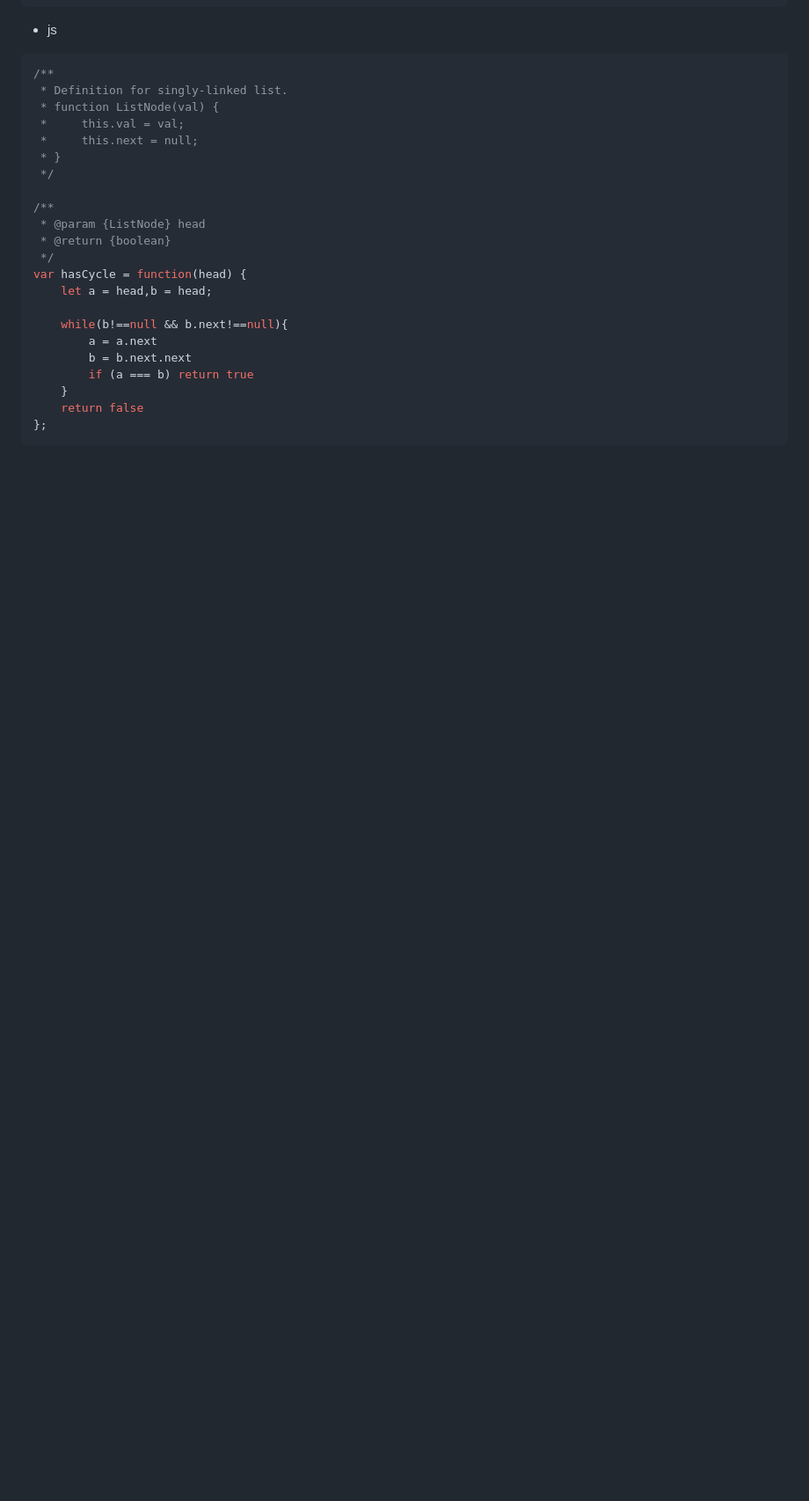
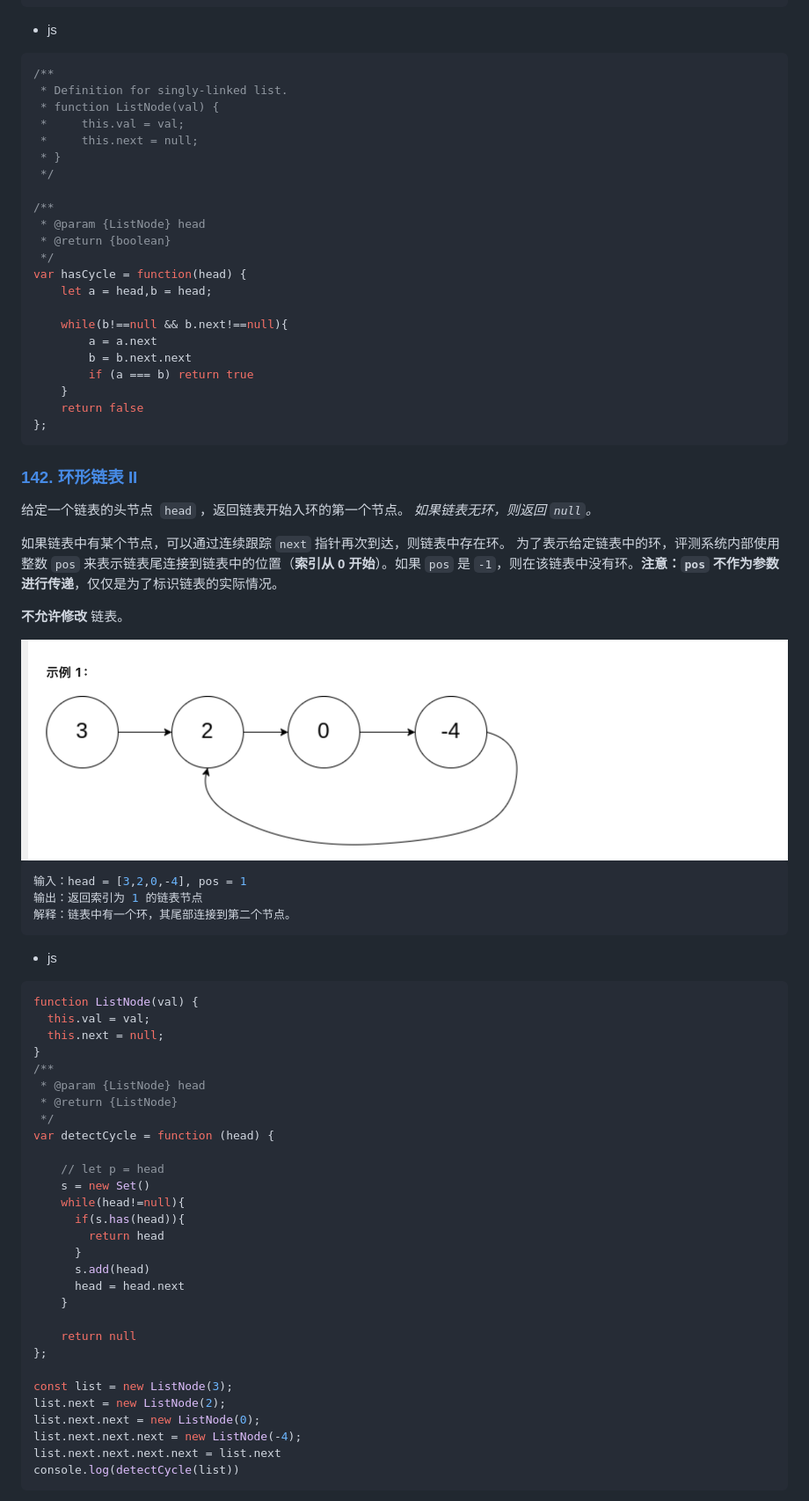
Before and after one commit to kingcwt/data-structure-and-algorithms, a Markdown page: README.md, the part around the change printed below. Shown: that part at 88% size. Rendered like a GitHub page; pictures changed too: algorithm5.png (added); blank space fills up the shorter version.

````diff
--- a/README.md
+++ b/README.md
@@ -862,3 +862,55 @@ var hasCycle = function(head) {
     return false
 };
 ```
+
+
+### **[142. 环形链表 II](https://leetcode.cn/problems/linked-list-cycle-ii/)**
+
+给定一个链表的头节点  `head` ，返回链表开始入环的第一个节点。 *如果链表无环，则返回 `null`。*
+
+如果链表中有某个节点，可以通过连续跟踪 `next` 指针再次到达，则链表中存在环。 为了表示给定链表中的环，评测系统内部使用整数 `pos` 来表示链表尾连接到链表中的位置（**索引从 0 开始**）。如果 `pos` 是 `-1`，则在该链表中没有环。**注意：`pos` 不作为参数进行传递**，仅仅是为了标识链表的实际情况。
+
+**不允许修改** 链表。
+
+<img src='./algorithm5.png' height={650} />
+
+```jsx
+输入：head = [3,2,0,-4], pos = 1
+输出：返回索引为 1 的链表节点
+解释：链表中有一个环，其尾部连接到第二个节点。
+```
+
+- js
+
+```jsx
+function ListNode(val) {
+  this.val = val;
+  this.next = null;
+}
+/**
+ * @param {ListNode} head
+ * @return {ListNode}
+ */
+var detectCycle = function (head) {
+
+    // let p = head
+    s = new Set()
+    while(head!=null){
+      if(s.has(head)){
+        return head
+      }
+      s.add(head)
+      head = head.next
+    }
+
+    return null
+};
+
+const list = new ListNode(3);
+list.next = new ListNode(2);
+list.next.next = new ListNode(0);
+list.next.next.next = new ListNode(-4);
+list.next.next.next.next = list.next
+console.log(detectCycle(list))
+```
+
````
Also changed, not shown: other parts of README.md (+172 -0 lines), algorithm6.png (added), algorithm7.png (added), 9 other files.
